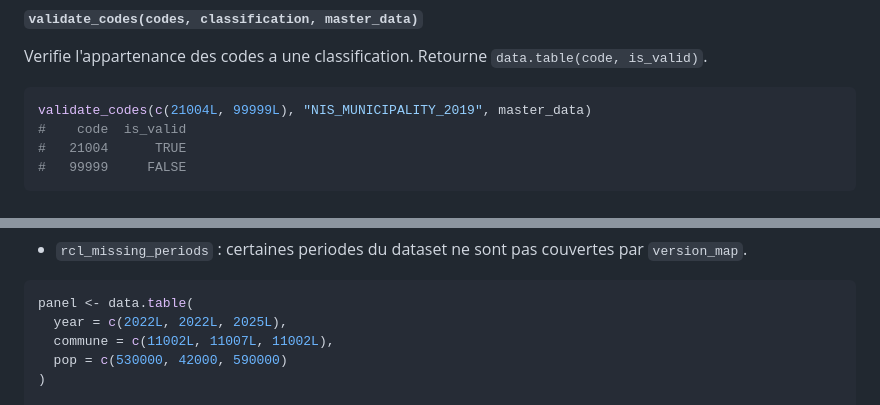
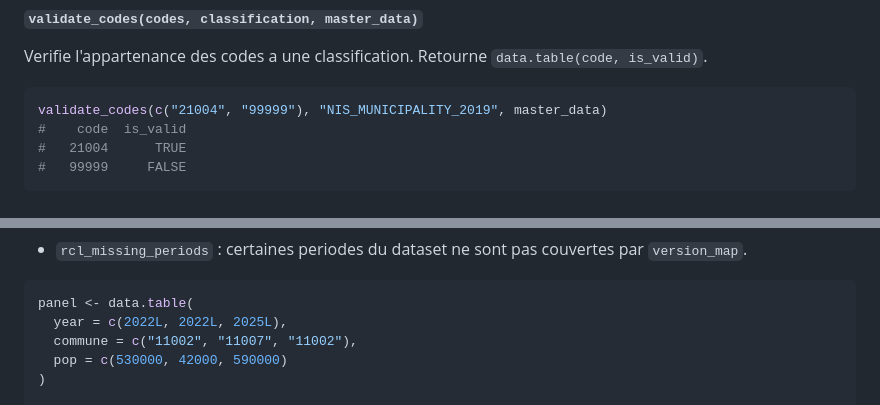
Before and after one commit to N0n3Z/RegionalClassification, a Markdown page: DOCUMENTATION.md, 2 parts joined by grey strips. Drawn GitHub-style.

````diff
--- a/DOCUMENTATION.md
+++ b/DOCUMENTATION.md
@@ -360,7 +360,7 @@ Verifie l'appartenance des codes a une classification.
 Retourne `data.table(code, is_valid)`.
 
 ```r
-validate_codes(c(21004L, 99999L), "NIS_MUNICIPALITY_2019", master_data)
+validate_codes(c("21004", "99999"), "NIS_MUNICIPALITY_2019", master_data)
 #    code  is_valid
 #   21004      TRUE
 #   99999     FALSE
@@ -489,7 +489,7 @@ Convertit un panel longitudinal spanning plusieurs versions NIS vers une version
 ```r
 panel <- data.table(
   year = c(2022L, 2022L, 2025L),
-  commune = c(11002L, 11007L, 11002L),
+  commune = c("11002", "11007", "11002"),
   pop = c(530000, 42000, 590000)
 )
 
````
Also changed, not shown: other parts of DOCUMENTATION.md (+5 -5 lines).
